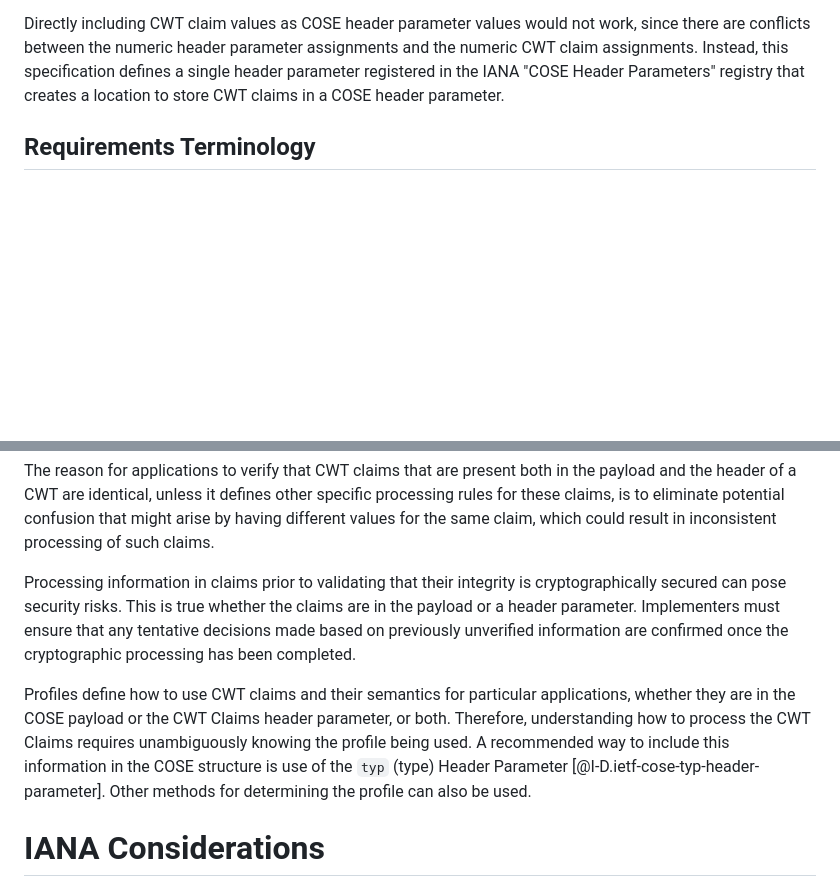
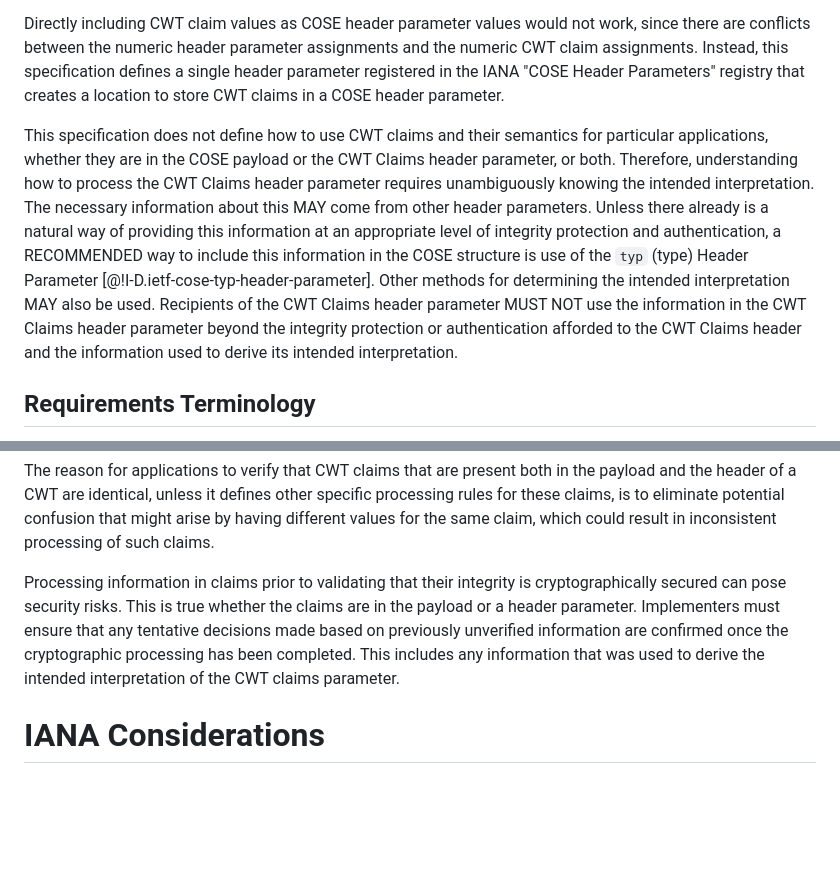
Before and after one commit to tplooker/draft-looker-cose-cwt-claims-in-headers, a Markdown page: draft-ietf-cose-cwt-claims-in-headers.md, 2 parts joined by grey strips. Drawn GitHub-style; blank space fills up the shorter version.

Commit message:
Avoid the term profile.  Make information about the intended
...interpretation a protocol requirement, not a security consideration.

Addresses discussion at IANA #1284212

```diff
--- a/draft-ietf-cose-cwt-claims-in-headers.md
+++ b/draft-ietf-cose-cwt-claims-in-headers.md
@@ -52,6 +52,23 @@ Section 5.3 of JSON Web Token (JWT) [@RFC7519] defined a similar mechanism for e
 
 Directly including CWT claim values as COSE header parameter values would not work, since there are conflicts between the numeric header parameter assignments and the numeric CWT claim assignments.  Instead, this specification defines a single header parameter registered in the IANA "COSE Header Parameters" registry that creates a location to store CWT claims in a COSE header parameter.
 
+This specification does not define how to use CWT claims and their
+semantics for particular applications, whether they are in the COSE
+payload or the CWT Claims header parameter, or both.
+Therefore, understanding how to process the CWT Claims header
+parameter requires unambiguously knowing the intended interpretation.
+The necessary information about this MAY come from other header parameters.
+Unless there already is a natural way of providing this information at
+an appropriate level of integrity protection and authentication, a
+RECOMMENDED way to include this information in the COSE structure is
+use of the `typ` (type) Header Parameter
+[@!I-D.ietf-cose-typ-header-parameter].
+Other methods for determining the intended interpretation MAY also be used.
+Recipients of the CWT Claims header parameter MUST NOT use the
+information in the CWT Claims header parameter beyond the integrity
+protection or authentication afforded to the CWT Claims header and the
+information used to derive its intended interpretation.
+
 ## Requirements Terminology
 
 The key words "MUST", "MUST NOT", "REQUIRED", "SHALL", "SHALL NOT", "SHOULD", "SHOULD NOT", "RECOMMENDED", "NOT RECOMMENDED", "MAY", and "OPTIONAL" in this document are to be interpreted as described in BCP 14 [@!RFC2119] [@!RFC8174] when, and only when, they appear in all capitals, as shown here.
@@ -96,8 +113,8 @@ The reason for applications to verify that CWT claims that are present both in t
 Processing information in claims prior to validating that their integrity is cryptographically secured can pose security risks.
 This is true whether the claims are in the payload or a header parameter.
 Implementers must ensure that any tentative decisions made based on previously unverified information are confirmed once the cryptographic processing has been completed.
-
-Profiles define how to use CWT claims and their semantics for particular applications, whether they are in the COSE payload or the CWT Claims header parameter, or both.  Therefore, understanding how to process the CWT Claims requires unambiguously knowing the profile being used.  A recommended way to include this information in the COSE structure is use of the `typ` (type) Header Parameter [@I-D.ietf-cose-typ-header-parameter].  Other methods for determining the profile can also be used.
+This includes any information that was used to derive the intended
+interpretation of the CWT claims parameter.
 
 # IANA Considerations
 
```
